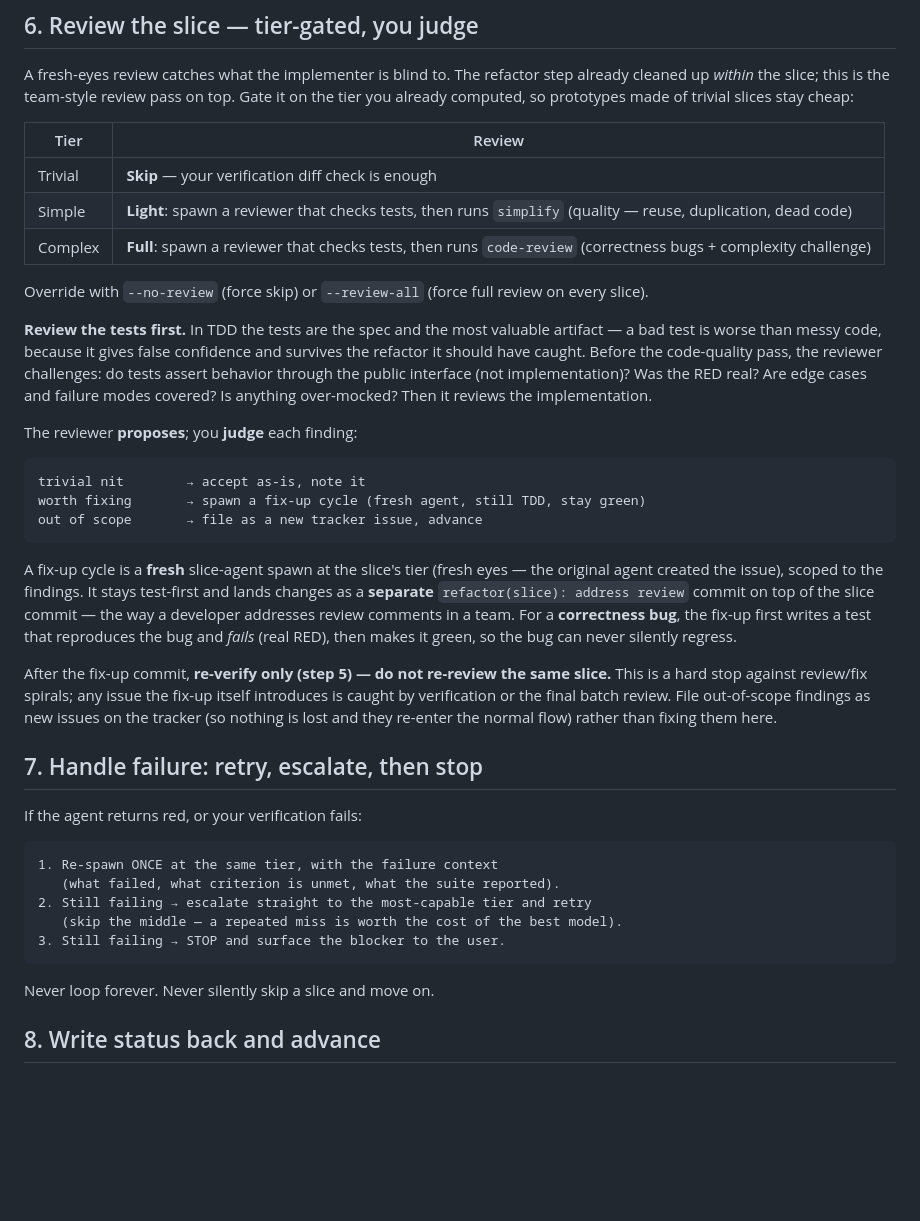
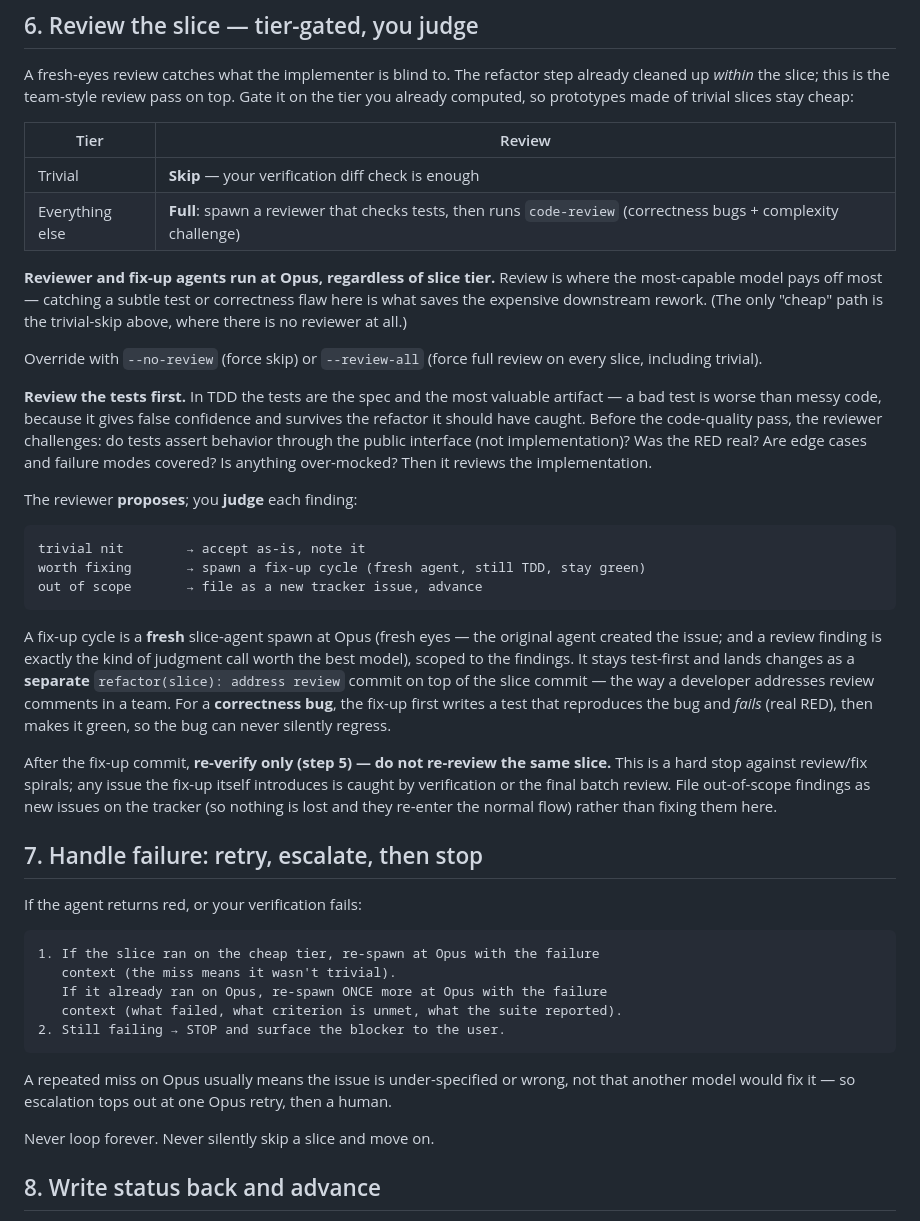
Before and after one commit to andreiRS/skills, a Markdown page: orchestrate-tdd/SKILL.md, the part around one of its changes. Rendered like a GitHub page; blank space fills up the shorter version.

````diff
--- a/orchestrate-tdd/SKILL.md
+++ b/orchestrate-tdd/SKILL.md
@@ -81,10 +82,11 @@ A fresh-eyes review catches what the implementer is blind to. The refactor step
 | Tier | Review |
 |---|---|
 | Trivial | **Skip** — your verification diff check is enough |
-| Simple | **Light**: spawn a reviewer that checks tests, then runs `simplify` (quality — reuse, duplication, dead code) |
-| Complex | **Full**: spawn a reviewer that checks tests, then runs `code-review` (correctness bugs + complexity challenge) |
+| Everything else | **Full**: spawn a reviewer that checks tests, then runs `code-review` (correctness bugs + complexity challenge) |
 
-Override with `--no-review` (force skip) or `--review-all` (force full review on every slice).
+**Reviewer and fix-up agents run at Opus, regardless of slice tier.** Review is where the most-capable model pays off most — catching a subtle test or correctness flaw here is what saves the expensive downstream rework. (The only "cheap" path is the trivial-skip above, where there is no reviewer at all.)
+
+Override with `--no-review` (force skip) or `--review-all` (force full review on every slice, including trivial).
 
 **Review the tests first.** In TDD the tests are the spec and the most valuable artifact — a bad test is worse than messy code, because it gives false confidence and survives the refactor it should have caught. Before the code-quality pass, the reviewer challenges: do tests assert behavior through the public interface (not implementation)? Was the RED real? Are edge cases and failure modes covered? Is anything over-mocked? Then it reviews the implementation.
 
@@ -96,7 +98,7 @@ worth fixing       → spawn a fix-up cycle (fresh agent, still TDD, stay green)
 out of scope       → file as a new tracker issue, advance
 ```
 
-A fix-up cycle is a **fresh** slice-agent spawn at the slice's tier (fresh eyes — the original agent created the issue), scoped to the findings. It stays test-first and lands changes as a **separate** `refactor(slice): address review` commit on top of the slice commit — the way a developer addresses review comments in a team. For a **correctness bug**, the fix-up first writes a test that reproduces the bug and *fails* (real RED), then makes it green, so the bug can never silently regress.
+A fix-up cycle is a **fresh** slice-agent spawn at Opus (fresh eyes — the original agent created the issue; and a review finding is exactly the kind of judgment call worth the best model), scoped to the findings. It stays test-first and lands changes as a **separate** `refactor(slice): address review` commit on top of the slice commit — the way a developer addresses review comments in a team. For a **correctness bug**, the fix-up first writes a test that reproduces the bug and *fails* (real RED), then makes it green, so the bug can never silently regress.
 
 After the fix-up commit, **re-verify only (step 5) — do not re-review the same slice.** This is a hard stop against review/fix spirals; any issue the fix-up itself introduces is caught by verification or the final batch review. File out-of-scope findings as new issues on the tracker (so nothing is lost and they re-enter the normal flow) rather than fixing them here.
 
@@ -105,12 +107,14 @@ After the fix-up commit, **re-verify only (step 5) — do not re-review the same
 If the agent returns red, or your verification fails:
 
 ```
-1. Re-spawn ONCE at the same tier, with the failure context
-   (what failed, what criterion is unmet, what the suite reported).
-2. Still failing → escalate straight to the most-capable tier and retry
-   (skip the middle — a repeated miss is worth the cost of the best model).
-3. Still failing → STOP and surface the blocker to the user.
+1. If the slice ran on the cheap tier, re-spawn at Opus with the failure
+   context (the miss means it wasn't trivial).
+   If it already ran on Opus, re-spawn ONCE more at Opus with the failure
+   context (what failed, what criterion is unmet, what the suite reported).
+2. Still failing → STOP and surface the blocker to the user.
 ```
+
+A repeated miss on Opus usually means the issue is under-specified or wrong, not that another model would fix it — so escalation tops out at one Opus retry, then a human.
 
 Never loop forever. Never silently skip a slice and move on.
 
````
Also changed, not shown: other parts of orchestrate-tdd/SKILL.md (+8 -7 lines).
